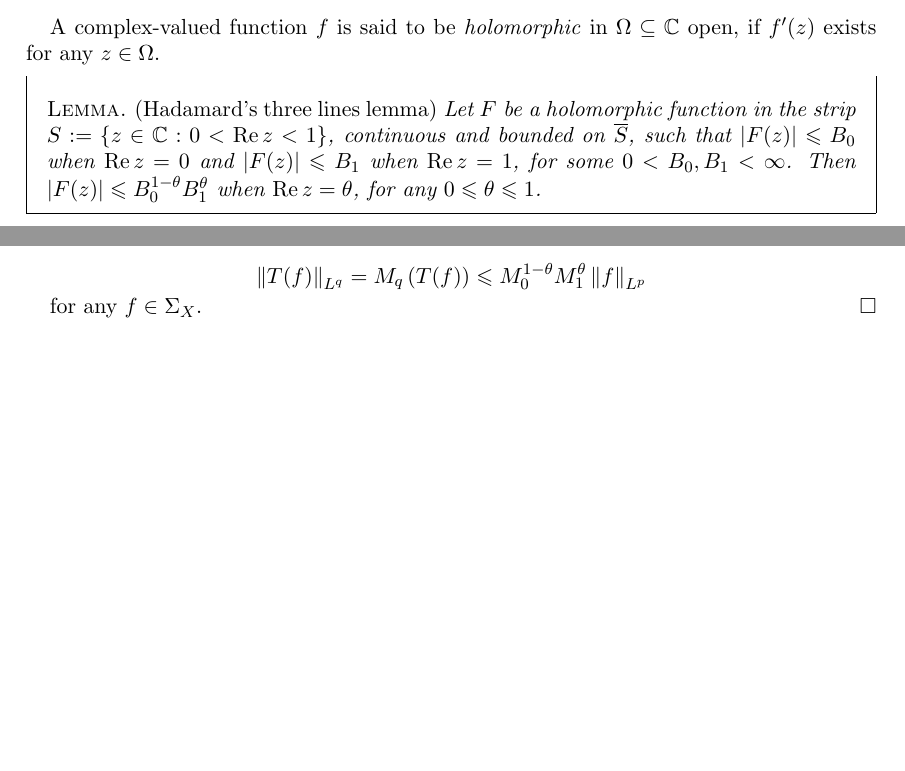
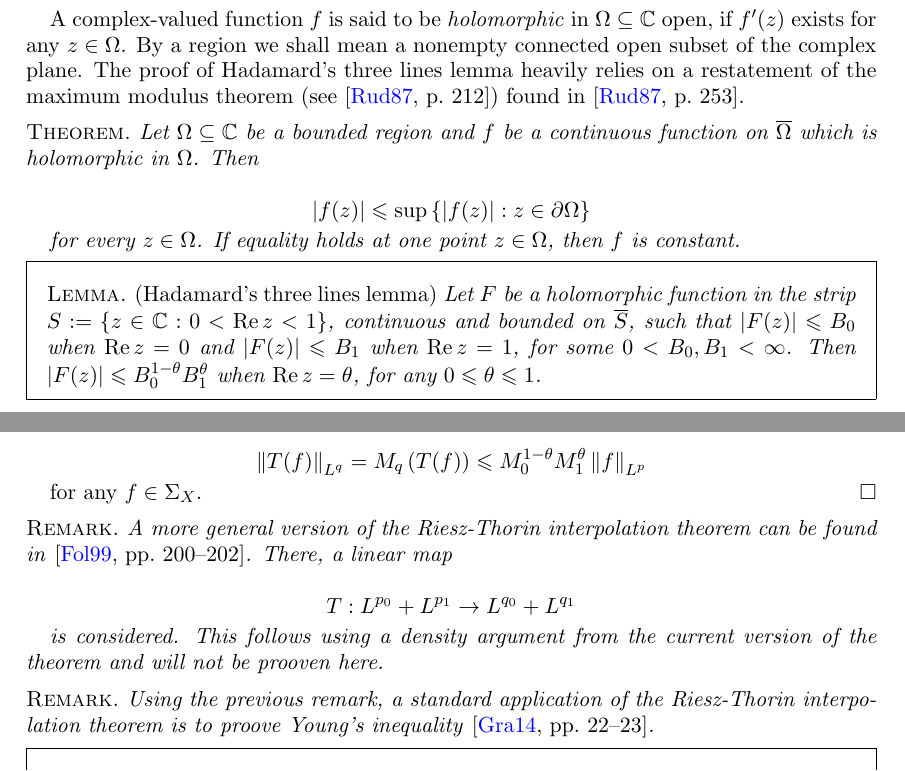
Before and after one commit to ZirconCode/harmonic_analysis, a LaTeX paper (seminar_talk.tex, which reads header.tex): two parts of pages 2 and 7 of 9 before the commit and two parts of pages 1 and 7 of 9 after it, joined at a grey line, cut so that both start at the same text, the shorter picture padded with empty space. Compiled offline with pdfLaTeX.

Commit message:
improvements

```diff
--- a/header.tex
+++ b/header.tex
@@ -206,6 +206,7 @@
 \newtheorem*{theorem*}{Theorem}
 \newtheorem{theorem}{Theorem}[section]
 \newtheorem{example}{Example}[section]
+\newtheorem*{remark*}{Remark}
 \newtheorem{remark}{Remark}[section]
 %German non-ASCII-Characters
 %Graphics-Tool
--- a/seminar_talk.tex
+++ b/seminar_talk.tex
@@ -30,11 +30,19 @@
 	\end{definition*}
 \end{mdframed}
 
-\newpage
+\vspace{2mm}
 
-A complex-valued function $f$ is said to be \emph{holomorphic}  in $\Omega \subseteq \mathbb{C}$ open, if $f'(z)$ exists for any $z \in \Omega$.
+A complex-valued function $f$ is said to be \emph{holomorphic} in $\Omega \subseteq \mathbb{C}$ open, if $f'(z)$ exists for any $z \in \Omega$. By a region we shall mean a nonempty connected open subset of the complex plane. The proof of Hadamard's three lines lemma heavily relies on a restatement of the maximum modulus theorem (see \cite[212]{rudin:rc_analysis:1987}) found in \cite[253]{rudin:rc_analysis:1987}.
 
-\vspace{2mm}
+\begin{theorem*}
+	Let $\Omega \subseteq \mathbb{C}$ be a bounded region and $f$ be a continuous function on $\overline{\Omega}$ which is holomorphic in $\Omega$. Then
+
+	\begin{equation*}
+		\left| f(z)\right| \leqslant \sup\left\{ \left|f(z) \right| : z \in \partial\Omega\right\}
+	\end{equation*}
+
+	for every $z \in \Omega$. If equality holds at one point $z \in \Omega$, then $f$ is constant.
+\end{theorem*}
 
 \begin{mdframed}
 	\begin{lemma*}\emph{(Hadamard's three lines lemma)}
@@ -310,7 +317,20 @@ we conclude
 for any $f \in \Sigma_X$.
 \end{proof}
 
-\newpage
+\begin{remark*}
+	A more general version of the Riesz-Thorin interpolation theorem can be found in \textup{\cite[200--202]{folland:real_analysis:1999}}. There, a linear map
+
+	\begin{equation*}
+		T: L^{p_0} + L^{p_1} \rightarrow L^{q_0} + L^{q_1}
+	\end{equation*}
+
+	is considered. This follows using a density argument from the current version of the theorem and will not be prooven here.
+	\label{rem:extension}
+\end{remark*}
+
+\begin{remark*}
+	Using the previous remark, a standard application of the Riesz-Thorin interpolation theorem is to proove Young's inequality \textup{\cite[22--23]{grafakos:fourier:2014}}.
+\end{remark*}
 
 \begin{mdframed}
 	\begin{lemma}\emph{(Hadamard's three lines lemma, extension)}
```
Also changed, not shown: seminar_talk.pdf, seminar_talk.tex (9 more changed lines).
